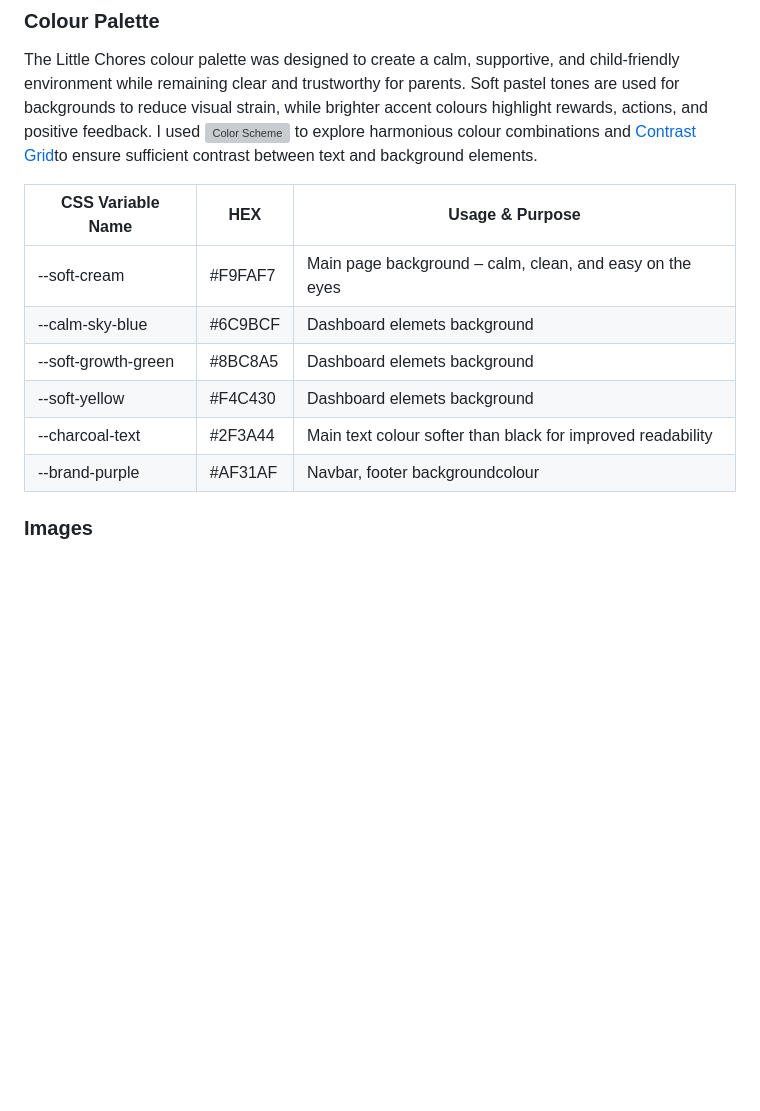
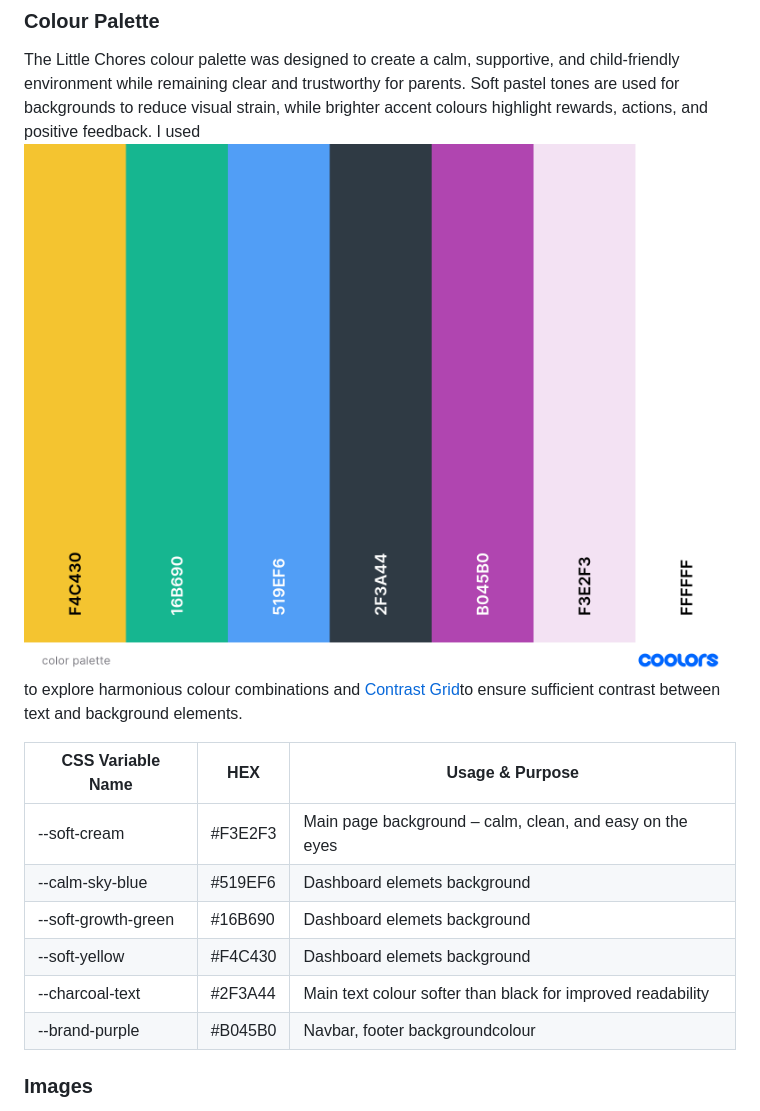
Before and after one commit to sunrise-rab/little-chores, a Markdown page: README.md, the part around one of its changes. Drawn GitHub-style; blank space fills up the shorter version; grey boxes are pictures that could not be loaded.

Commit message:
Revise color palette, add case diagram and database schema in README
Updated color palette images and CSS variable values for better clarity and consistency.

```diff
--- a/README.md
+++ b/README.md
@@ -49,18 +49,18 @@ Poppins is a clean, modern sans-serif font that ensures excellent readability ac
 
 ### Colour Palette
 The Little Chores colour palette was designed to create a calm, supportive, and child-friendly environment while remaining clear and trustworthy for parents. Soft pastel tones are used for backgrounds to reduce visual strain, while brighter accent colours highlight rewards, actions, and positive feedback.
-I used ![Color Scheme](docs/palette.png) to explore harmonious colour combinations and [Contrast Grid](https://contrastgrid.com/?xAxisData=%255B%257B%2522color%2522%253A%2522%2523F9FAF7%2522%257D%252C%257B%2522color%2522%253A%2522%2523FFFFFF%2522%257D%252C%257B%2522color%2522%253A%2522%2523AF31AF%2522%257D%252C%257B%2522color%2522%253A%2522%25232F3A44%2522%257D%252C%257B%2522color%2522%253A%2522%2523C5DFFC%2522%257D%252C%257B%2522color%2522%253A%2522%2523F7ECC9%2522%257D%252C%257B%2522color%2522%253A%2522%25238BC8A5%2522%257D%255D)to ensure sufficient contrast between text and background elements.
+I used ![Color Scheme](docs/color-palette.png) to explore harmonious colour combinations and [Contrast Grid](https://contrastgrid.com/?xAxisData=%255B%257B%2522color%2522%253A%2522%2523F9FAF7%2522%257D%252C%257B%2522color%2522%253A%2522%2523FFFFFF%2522%257D%252C%257B%2522color%2522%253A%2522%2523AF31AF%2522%257D%252C%257B%2522color%2522%253A%2522%25232F3A44%2522%257D%252C%257B%2522color%2522%253A%2522%2523C5DFFC%2522%257D%252C%257B%2522color%2522%253A%2522%2523F7ECC9%2522%257D%252C%257B%2522color%2522%253A%2522%25238BC8A5%2522%257D%255D)to ensure sufficient contrast between text and background elements.
 
 
 
 | CSS Variable Name     | HEX      | Usage & Purpose                                               |
 | --------------------| ------- | ---------------------------------------------------------------- |
-| --soft-cream        | #F9FAF7 | Main page background – calm, clean, and easy on the eyes         |
-| --calm-sky-blue     | #6C9BCF | Dashboard elemets background                                     |
-| --soft-growth-green | #8BC8A5 | Dashboard elemets background                                     |
-| --soft-yellow       | #F4C430 | Dashboard elemets background                                     |
+| --soft-cream        | #F3E2F3 | Main page background – calm, clean, and easy on the eyes         |
+| --calm-sky-blue     | #519EF6 | Dashboard elemets background                                     |
+| --soft-growth-green | #16B690 | Dashboard elemets background                                     |
+| --soft-yellow       | #F4C430| Dashboard elemets background                                     |
 | --charcoal-text     | #2F3A44 | Main text colour softer than black for improved readability      |
-| --brand-purple      | #AF31AF | Navbar, footer backgroundcolour                                  |
+| --brand-purple      | #B045B0 | Navbar, footer backgroundcolour                                  |
 
 ### Images
 
```
Also changed, not shown: other parts of README.md (+7 -0 lines).
